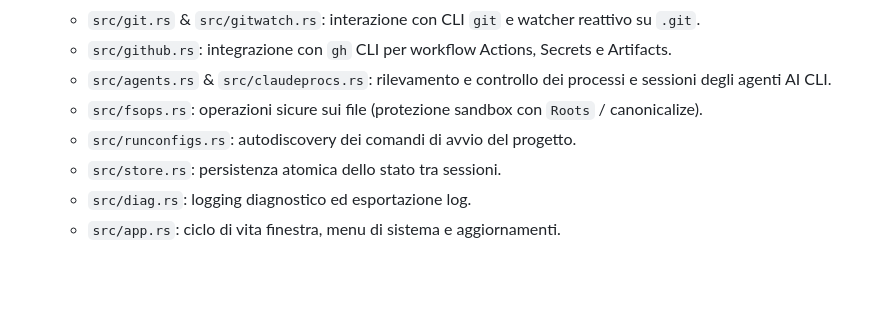
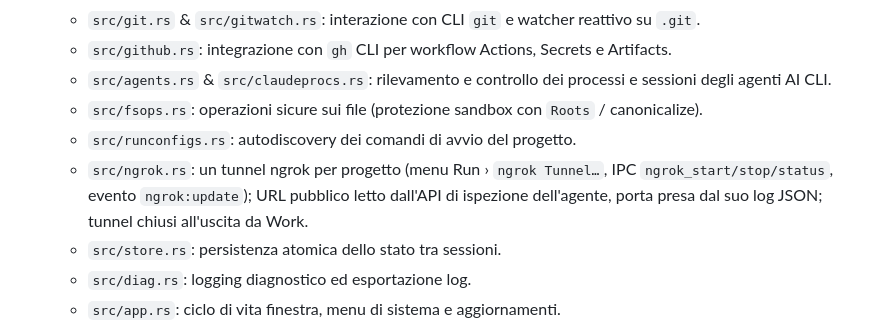
Before and after one commit to overzoomit/work-stack, a Markdown page: AGENTS.md, the part around the change. GitHub-like rendering; blank space fills up the shorter version.

Commit message:
docs(agents): list the ngrok tunnel module
Refs: WORKSTACK-28

```diff
--- a/AGENTS.md
+++ b/AGENTS.md
@@ -85,6 +85,7 @@ python3 scripts/plane-dogwatch.py --daemon --interval 5          # polling conti
   - `src/agents.rs` & `src/claudeprocs.rs`: rilevamento e controllo dei processi e sessioni degli agenti AI CLI.
   - `src/fsops.rs`: operazioni sicure sui file (protezione sandbox con `Roots` / canonicalize).
   - `src/runconfigs.rs`: autodiscovery dei comandi di avvio del progetto.
+  - `src/ngrok.rs`: un tunnel ngrok per progetto (menu Run › `ngrok Tunnel…`, IPC `ngrok_start/stop/status`, evento `ngrok:update`); URL pubblico letto dall'API di ispezione dell'agente, porta presa dal suo log JSON; tunnel chiusi all'uscita da Work.
   - `src/store.rs`: persistenza atomica dello stato tra sessioni.
   - `src/diag.rs`: logging diagnostico ed esportazione log.
   - `src/app.rs`: ciclo di vita finestra, menu di sistema e aggiornamenti.
```
